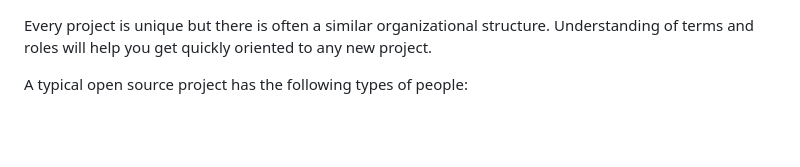
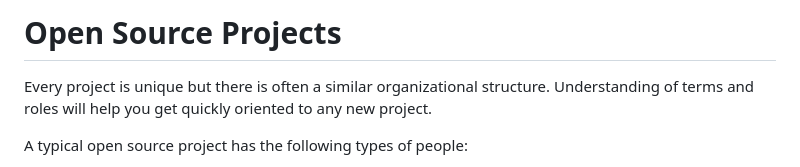
Before and after one commit to VERSO-UVM/ORCA, a Markdown page: Resources/Open Source Projects.md, the part around the change. Drawn GitHub-style; blank space fills up the shorter version.

```diff
--- a/Resources/Open Source Projects.md
+++ b/Resources/Open Source Projects.md
@@ -1,3 +1,5 @@
+# Open Source Projects
+
 Every project is unique but there is often a similar organizational structure. Understanding of terms and roles will help you get quickly oriented to any new project.
 
 A typical open source project has the following types of people:
```
